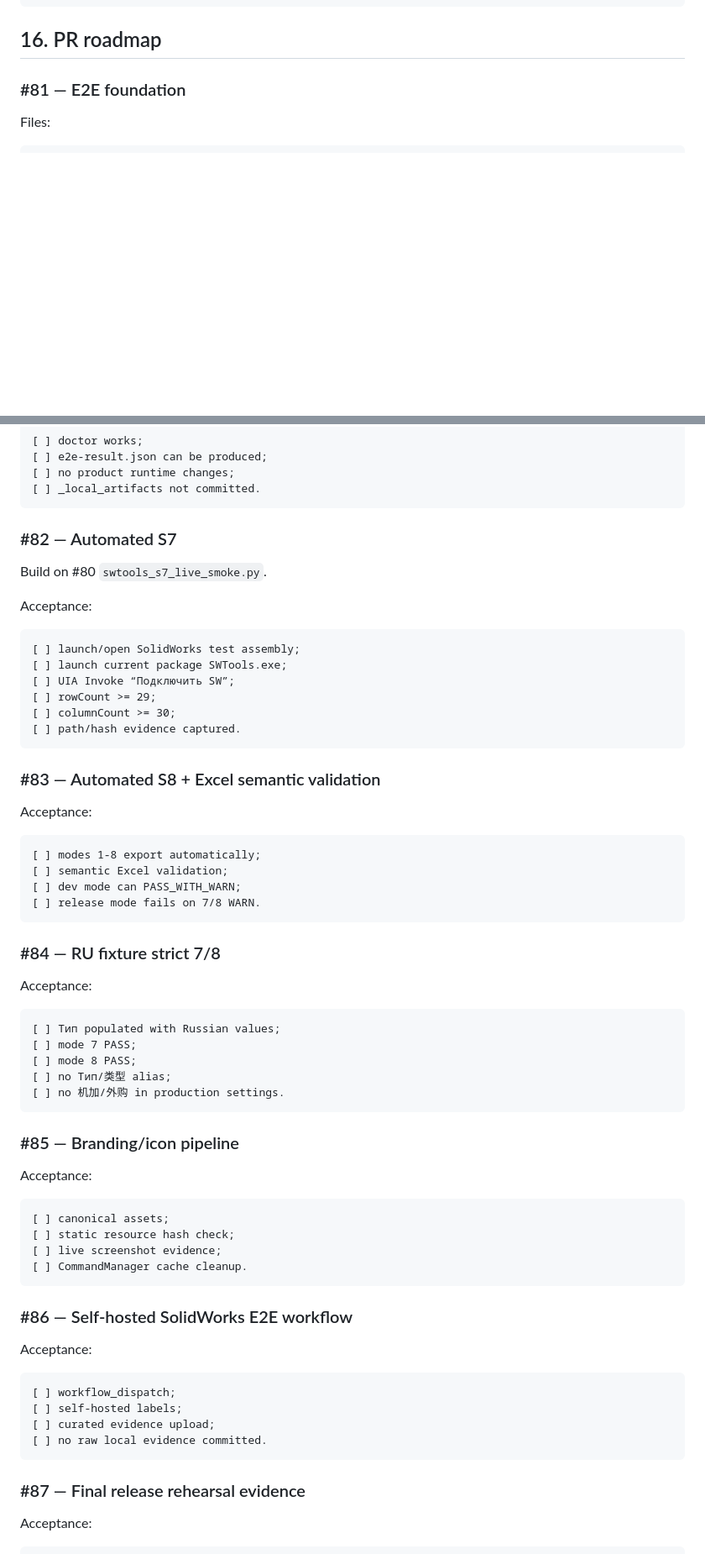
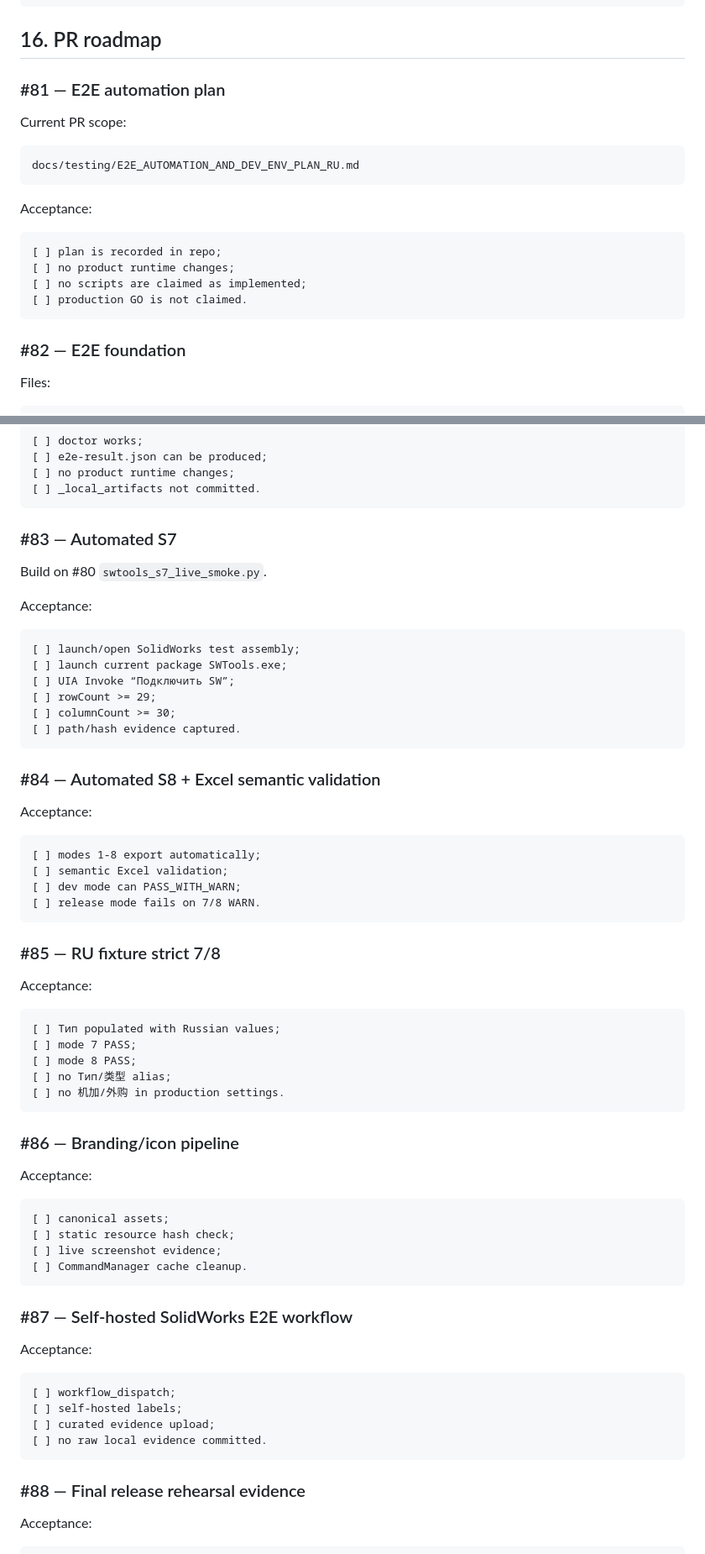
Before and after one commit to lunin02118-ops/ztool, a Markdown page: docs/testing/E2E_AUTOMATION_AND_DEV_ENV_PLAN_RU.md, 2 parts joined by grey strips. Shown at 84% size. Drawn GitHub-style; blank space fills up the shorter version.

Commit message:
docs(testing): clarify e2e roadmap scope

````diff
--- a/docs/testing/E2E_AUTOMATION_AND_DEV_ENV_PLAN_RU.md
+++ b/docs/testing/E2E_AUTOMATION_AND_DEV_ENV_PLAN_RU.md
@@ -597,7 +597,24 @@ jobs:
 
 ## 16. PR roadmap
 
-### #81 — E2E foundation
+### #81 — E2E automation plan
+
+Current PR scope:
+
+```text
+docs/testing/E2E_AUTOMATION_AND_DEV_ENV_PLAN_RU.md
+```
+
+Acceptance:
+
+```text
+[ ] plan is recorded in repo;
+[ ] no product runtime changes;
+[ ] no scripts are claimed as implemented;
+[ ] production GO is not claimed.
+```
+
+### #82 — E2E foundation
 
 Files:
 
@@ -619,7 +636,7 @@ Acceptance:
 [ ] _local_artifacts not committed.
 ```
 
-### #82 — Automated S7
+### #83 — Automated S7
 
 Build on #80 `swtools_s7_live_smoke.py`.
 
@@ -634,7 +651,7 @@ Acceptance:
 [ ] path/hash evidence captured.
 ```
 
-### #83 — Automated S8 + Excel semantic validation
+### #84 — Automated S8 + Excel semantic validation
 
 Acceptance:
 
@@ -645,7 +662,7 @@ Acceptance:
 [ ] release mode fails on 7/8 WARN.
 ```
 
-### #84 — RU fixture strict 7/8
+### #85 — RU fixture strict 7/8
 
 Acceptance:
 
@@ -657,7 +674,7 @@ Acceptance:
 [ ] no 机加/外购 in production settings.
 ```
 
-### #85 — Branding/icon pipeline
+### #86 — Branding/icon pipeline
 
 Acceptance:
 
@@ -668,7 +685,7 @@ Acceptance:
 [ ] CommandManager cache cleanup.
 ```
 
-### #86 — Self-hosted SolidWorks E2E workflow
+### #87 — Self-hosted SolidWorks E2E workflow
 
 Acceptance:
 
@@ -679,7 +696,7 @@ Acceptance:
 [ ] no raw local evidence committed.
 ```
 
-### #87 — Final release rehearsal evidence
+### #88 — Final release rehearsal evidence
 
 Acceptance:
 
````
